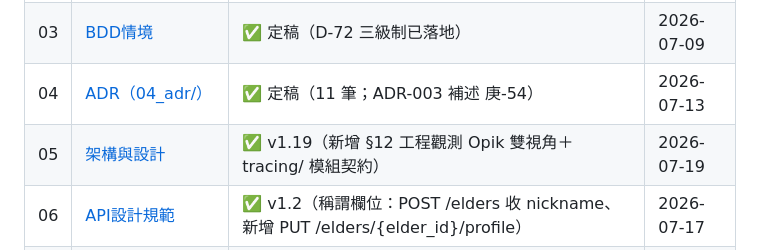
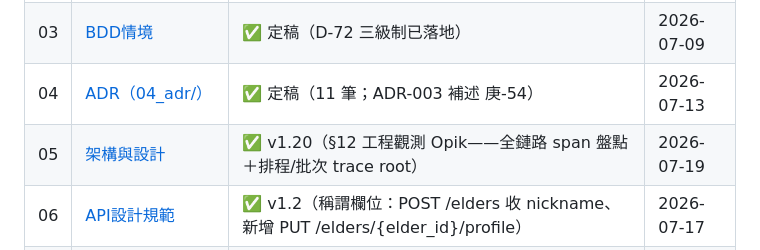
Before and after one commit to leo53021313/kinsun, a Markdown page: docs/dev/README.md, the part around the change. Drawn GitHub-style.

```diff
--- a/docs/dev/README.md
+++ b/docs/dev/README.md
@@ -14,7 +14,7 @@
 | 02 | [專案簡報與PRD](02_專案簡報與PRD.md) | ✅ v1.3（KPI 數值⏸實測後定；US-B3 問候自適應註記） | 2026-07-17 |
 | 03 | [BDD情境](03_BDD情境.md) | ✅ 定稿（D-72 三級制已落地） | 2026-07-09 |
 | 04 | [ADR（04_adr/）](04_adr/README.md) | ✅ 定稿（11 筆；ADR-003 補述 庚-54） | 2026-07-13 |
-| 05 | [架構與設計](05_架構與設計.md) | ✅ v1.19（新增 §12 工程觀測 Opik 雙視角＋tracing/ 模組契約） | 2026-07-19 |
+| 05 | [架構與設計](05_架構與設計.md) | ✅ v1.20（§12 工程觀測 Opik——全鏈路 span 盤點＋排程/批次 trace root） | 2026-07-19 |
 | 06 | [API設計規範](06_API設計規範.md) | ✅ v1.2（稱謂欄位：POST /elders 收 nickname、新增 PUT /elders/{elder_id}/profile） | 2026-07-17 |
 | 07 | [模組規格與測試](07_模組規格與測試.md) | ✅ v1.10（§2.3 空辨識守門擴及純標點幻覺；測試 1317／合約 17 組） | 2026-07-18 |
 | 08 | [專案結構指南](08_專案結構指南.md) | ✅ v1.3（補工程觀測 tracing/ 與頂層 evals/） | 2026-07-19 |
```
Also changed, not shown: docs/dev/05_架構與設計.md (+12 -2 lines).
